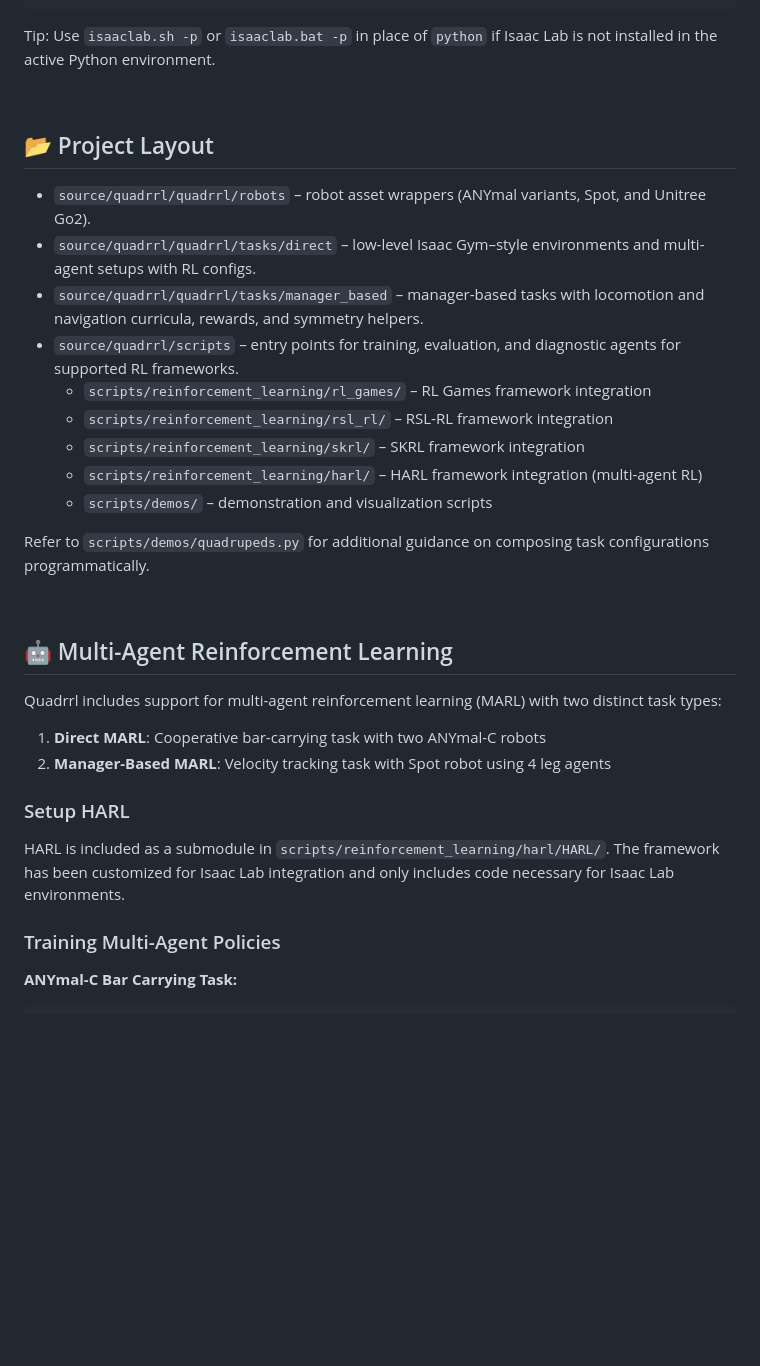
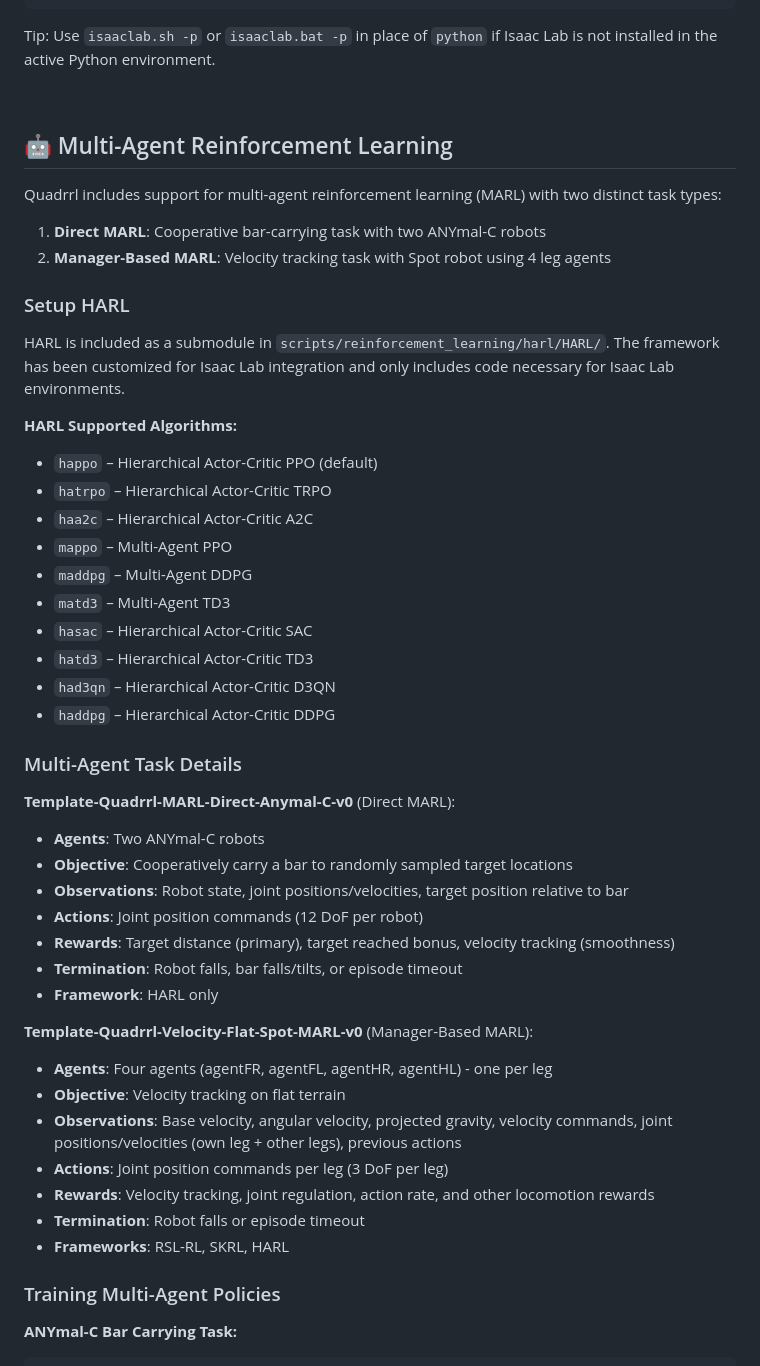
Before and after one commit to lbnmahs/quadrrl, a Markdown page: README.md, the part around the change printed below. Drawn GitHub-style; blank space fills up the shorter version.

```diff
--- a/README.md
+++ b/README.md
@@ -182,21 +139,6 @@ python scripts/demos/il_go2_rough.py
 
 Tip: Use `isaaclab.sh -p` or `isaaclab.bat -p` in place of `python` if Isaac Lab is not installed in the active Python environment.
 
-<br>
-
-## 📂 Project Layout
-
-- `source/quadrrl/quadrrl/robots` – robot asset wrappers (ANYmal variants, Spot, and Unitree Go2).
-- `source/quadrrl/quadrrl/tasks/direct` – low-level Isaac Gym–style environments and multi-agent setups with RL configs.
-- `source/quadrrl/quadrrl/tasks/manager_based` – manager-based tasks with locomotion and navigation curricula, rewards, and symmetry helpers.
-- `source/quadrrl/scripts` – entry points for training, evaluation, and diagnostic agents for supported RL frameworks.
-  - `scripts/reinforcement_learning/rl_games/` – RL Games framework integration
-  - `scripts/reinforcement_learning/rsl_rl/` – RSL-RL framework integration
-  - `scripts/reinforcement_learning/skrl/` – SKRL framework integration
-  - `scripts/reinforcement_learning/harl/` – HARL framework integration (multi-agent RL)
-  - `scripts/demos/` – demonstration and visualization scripts
-
-Refer to `scripts/demos/quadrupeds.py` for additional guidance on composing task configurations programmatically.
 
 <br>
 
@@ -210,6 +152,39 @@ Quadrrl includes support for multi-agent reinforcement learning (MARL) with two
 ### Setup HARL
 
 HARL is included as a submodule in `scripts/reinforcement_learning/harl/HARL/`. The framework has been customized for Isaac Lab integration and only includes code necessary for Isaac Lab environments.
+
+**HARL Supported Algorithms:**
+- `happo` – Hierarchical Actor-Critic PPO (default)
+- `hatrpo` – Hierarchical Actor-Critic TRPO
+- `haa2c` – Hierarchical Actor-Critic A2C
+- `mappo` – Multi-Agent PPO
+- `maddpg` – Multi-Agent DDPG
+- `matd3` – Multi-Agent TD3
+- `hasac` – Hierarchical Actor-Critic SAC
+- `hatd3` – Hierarchical Actor-Critic TD3
+- `had3qn` – Hierarchical Actor-Critic D3QN
+- `haddpg` – Hierarchical Actor-Critic DDPG
+
+### Multi-Agent Task Details
+
+**Template-Quadrrl-MARL-Direct-Anymal-C-v0** (Direct MARL):
+- **Agents**: Two ANYmal-C robots
+- **Objective**: Cooperatively carry a bar to randomly sampled target locations
+- **Observations**: Robot state, joint positions/velocities, target position relative to bar
+- **Actions**: Joint position commands (12 DoF per robot)
+- **Rewards**: Target distance (primary), target reached bonus, velocity tracking (smoothness)
+- **Termination**: Robot falls, bar falls/tilts, or episode timeout
+- **Framework**: HARL only
+
+**Template-Quadrrl-Velocity-Flat-Spot-MARL-v0** (Manager-Based MARL):
+- **Agents**: Four agents (agentFR, agentFL, agentHR, agentHL) - one per leg
+- **Objective**: Velocity tracking on flat terrain
+- **Observations**: Base velocity, angular velocity, projected gravity, velocity commands, joint positions/velocities (own leg + other legs), previous actions
+- **Actions**: Joint position commands per leg (3 DoF per leg)
+- **Rewards**: Velocity tracking, joint regulation, action rate, and other locomotion rewards
+- **Termination**: Robot falls or episode timeout
+- **Frameworks**: RSL-RL, SKRL, HARL
+
 
 ### Training Multi-Agent Policies
 
```
Also changed, not shown: other parts of README.md (+4 -79 lines).
